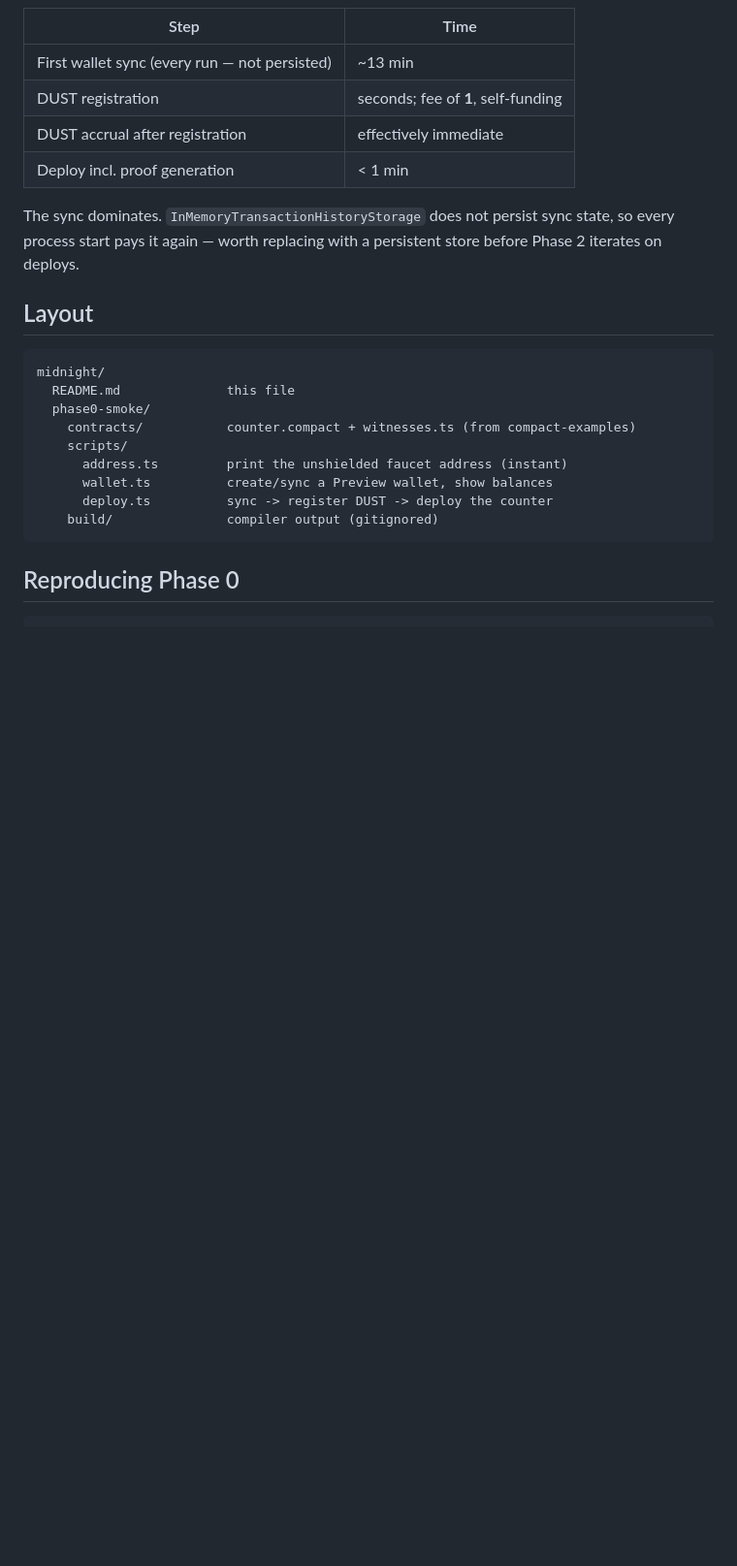
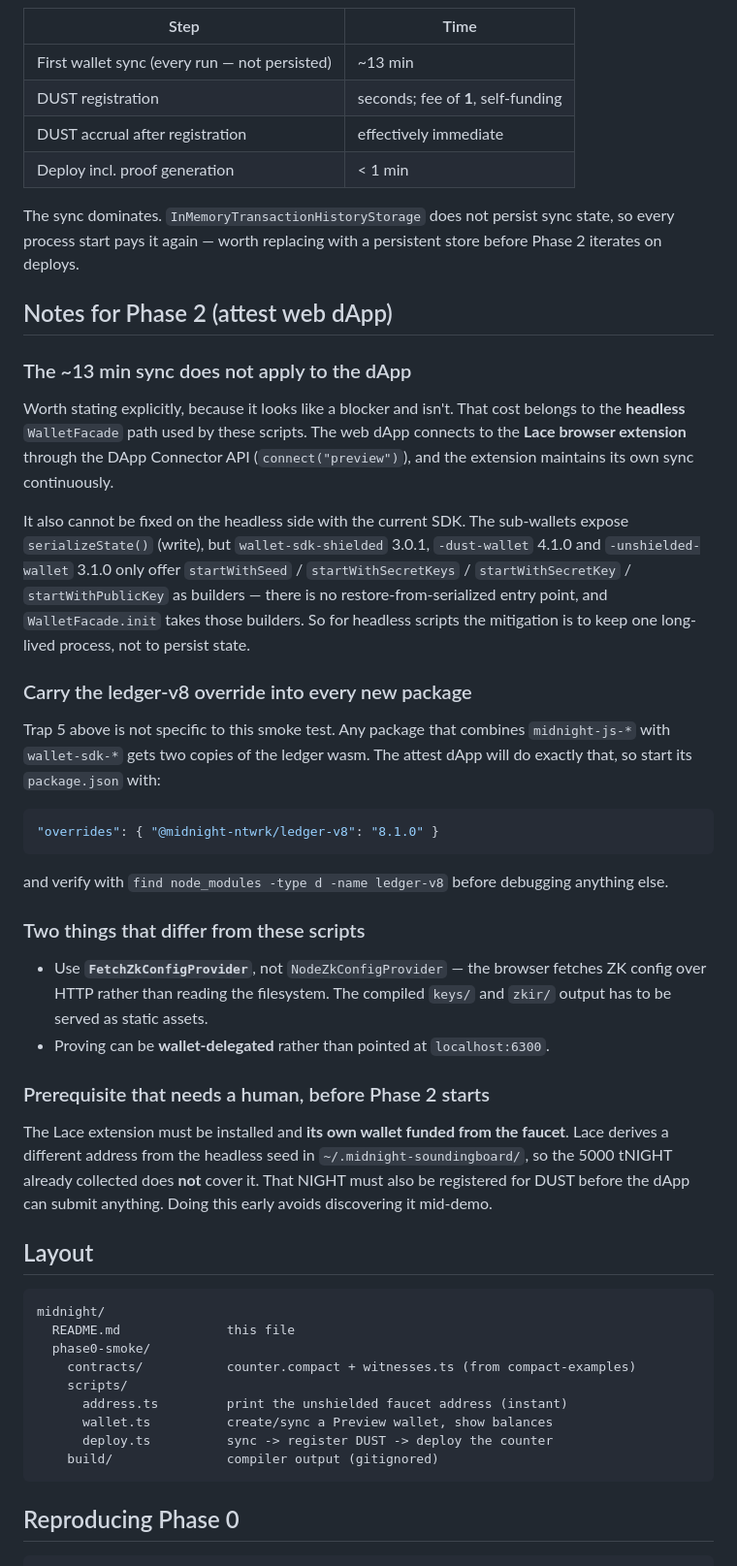
Before and after one commit to darcy0408/soundingboard, a Markdown page: midnight/README.md, the part around the change. Shown at 97% size. Drawn GitHub-style; blank space fills up the shorter version.

Commit message:
midnight: record Phase 2 prerequisites and the sync finding
The ~13 min headless sync does not affect the web dApp -- it connects to
the Lace extension via the DApp Connector, which maintains its own sync.
It also cannot be fixed headlessly: the sub-wallets expose
serializeState() but no restore-from-serialized builder, so the only
mitigation there is a long-lived process.

Also flags two things Phase 2 must not rediscover: the ledger-v8
overrides block is needed in any package mixing midnight-js-* with
wallet-sdk-*, and Lace needs its own faucet funding plus DUST
registration because it derives a different address than our headless seed.

Co-Authored-By: Claude Opus 5 <noreply@anthropic.com>

````diff
--- a/midnight/README.md
+++ b/midnight/README.md
@@ -185,6 +185,51 @@ The sync dominates. `InMemoryTransactionHistoryStorage` does not persist sync
 state, so every process start pays it again — worth replacing with a persistent
 store before Phase 2 iterates on deploys.
 
+## Notes for Phase 2 (attest web dApp)
+
+### The ~13 min sync does not apply to the dApp
+
+Worth stating explicitly, because it looks like a blocker and isn't. That cost
+belongs to the **headless** `WalletFacade` path used by these scripts. The web
+dApp connects to the **Lace browser extension** through the DApp Connector API
+(`connect("preview")`), and the extension maintains its own sync continuously.
+
+It also cannot be fixed on the headless side with the current SDK. The
+sub-wallets expose `serializeState()` (write), but `wallet-sdk-shielded` 3.0.1,
+`-dust-wallet` 4.1.0 and `-unshielded-wallet` 3.1.0 only offer
+`startWithSeed` / `startWithSecretKeys` / `startWithSecretKey` /
+`startWithPublicKey` as builders — there is no restore-from-serialized entry
+point, and `WalletFacade.init` takes those builders. So for headless scripts
+the mitigation is to keep one long-lived process, not to persist state.
+
+### Carry the ledger-v8 override into every new package
+
+Trap 5 above is not specific to this smoke test. Any package that combines
+`midnight-js-*` with `wallet-sdk-*` gets two copies of the ledger wasm. The
+attest dApp will do exactly that, so start its `package.json` with:
+
+```json
+"overrides": { "@midnight-ntwrk/ledger-v8": "8.1.0" }
+```
+
+and verify with `find node_modules -type d -name ledger-v8` before debugging
+anything else.
+
+### Two things that differ from these scripts
+
+- Use **`FetchZkConfigProvider`**, not `NodeZkConfigProvider` — the browser
+  fetches ZK config over HTTP rather than reading the filesystem. The compiled
+  `keys/` and `zkir/` output has to be served as static assets.
+- Proving can be **wallet-delegated** rather than pointed at `localhost:6300`.
+
+### Prerequisite that needs a human, before Phase 2 starts
+
+The Lace extension must be installed and **its own wallet funded from the
+faucet**. Lace derives a different address from the headless seed in
+`~/.midnight-soundingboard/`, so the 5000 tNIGHT already collected does **not**
+cover it. That NIGHT must also be registered for DUST before the dApp can
+submit anything. Doing this early avoids discovering it mid-demo.
+
 ## Layout
 
 ```
````
